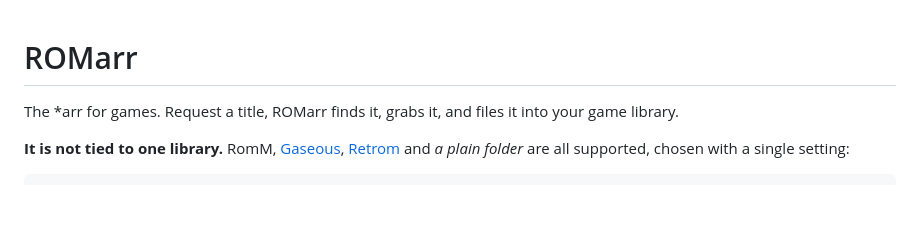
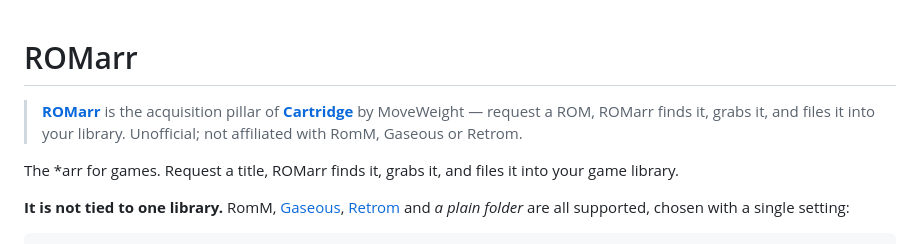
Before and after one commit to BlizzHacker/romarr, a Markdown page: README.md, the part around the change. Rendered like a GitHub page; blank space fills up the shorter version.

Commit message:
brand: add Cartridge badge (ROMarr / ROM Hub plugin)

```diff
--- a/README.md
+++ b/README.md
@@ -1,4 +1,6 @@
 # ROMarr
+
+> **[ROMarr](https://github.com/BlizzHacker/romarr)** is the acquisition pillar of **[Cartridge](https://github.com/BlizzHacker/rom-hub/blob/master/BRAND.md)** by MoveWeight — request a ROM, ROMarr finds it, grabs it, and files it into your library. Unofficial; not affiliated with RomM, Gaseous or Retrom.
 
 The *arr for games. Request a title, ROMarr finds it, grabs it, and files it
 into your game library.
```
